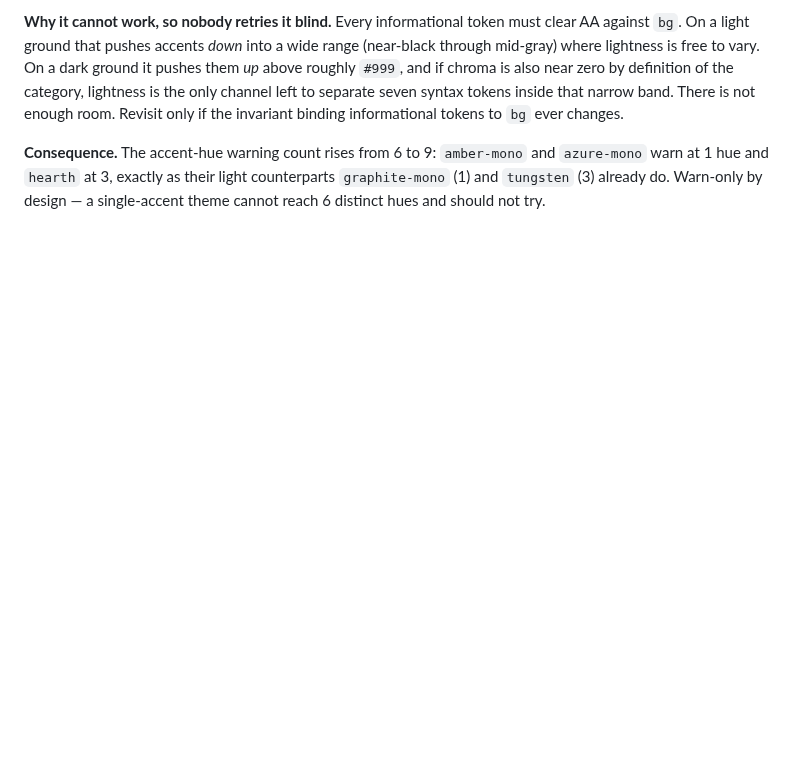
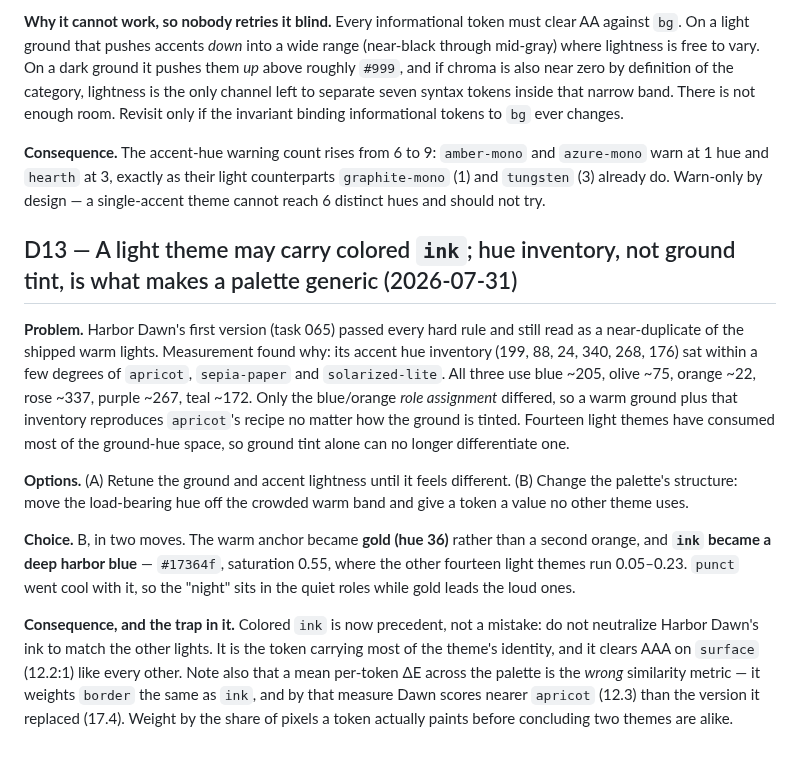
Before and after one commit to schovi/candela-themes, a Markdown page: docs/decisions.md, the part around the change. Drawn GitHub-style; blank space fills up the shorter version.

Commit message:
task 065: JetBrains listing frames for the Harbor pair, and D13
Adds the two missing 1200x760 JetBrains frames, bringing that directory
to 26 alongside the gallery examples. The other 24 re-rendered
byte-identical.

Logs D13 for the colored-ink precedent Harbor Dawn sets, so nobody
"fixes" its deep blue ink back to a neutral to match the other lights,
and records that a mean per-token deltaE is the wrong way to judge two
palettes alike since it weights border the same as ink.

Left alone deliberately, with reasons in the task Notes:
dark-palette-exploration.md and D12 are dated records of the 21-24 work
and remain accurate, and marketplace-listing.md forbids theme counts by
design.

```diff
--- a/docs/decisions.md
+++ b/docs/decisions.md
@@ -272,3 +272,31 @@ the invariant binding informational tokens to `bg` ever changes.
 `azure-mono` warn at 1 hue and `hearth` at 3, exactly as their light counterparts
 `graphite-mono` (1) and `tungsten` (3) already do. Warn-only by design — a
 single-accent theme cannot reach 6 distinct hues and should not try.
+
+## D13 — A light theme may carry colored `ink`; hue inventory, not ground tint, is what makes a palette generic (2026-07-31)
+
+**Problem.** Harbor Dawn's first version (task 065) passed every hard rule and still
+read as a near-duplicate of the shipped warm lights. Measurement found why: its
+accent hue inventory (199, 88, 24, 340, 268, 176) sat within a few degrees of
+`apricot`, `sepia-paper` and `solarized-lite`. All three use blue ~205, olive ~75,
+orange ~22, rose ~337, purple ~267, teal ~172. Only the blue/orange *role
+assignment* differed, so a warm ground plus that inventory reproduces `apricot`'s
+recipe no matter how the ground is tinted. Fourteen light themes have consumed most
+of the ground-hue space, so ground tint alone can no longer differentiate one.
+
+**Options.** (A) Retune the ground and accent lightness until it feels different.
+(B) Change the palette's structure: move the load-bearing hue off the crowded warm
+band and give a token a value no other theme uses.
+
+**Choice.** B, in two moves. The warm anchor became **gold (hue 36)** rather than a
+second orange, and **`ink` became a deep harbor blue** — `#17364f`, saturation
+0.55, where the other fourteen light themes run 0.05–0.23. `punct` went cool with
+it, so the "night" sits in the quiet roles while gold leads the loud ones.
+
+**Consequence, and the trap in it.** Colored `ink` is now precedent, not a mistake:
+do not neutralize Harbor Dawn's ink to match the other lights. It is the token
+carrying most of the theme's identity, and it clears AAA on `surface` (12.2:1) like
+every other. Note also that a mean per-token ΔE across the palette is the *wrong*
+similarity metric — it weights `border` the same as `ink`, and by that measure Dawn
+scores nearer `apricot` (12.3) than the version it replaced (17.4). Weight by the
+share of pixels a token actually paints before concluding two themes are alike.
```
Also changed, not shown: workflow/done/065-harbor-theme-pair.md (+7 -0 lines), docs/screenshots/jetbrains/candela-25-harbor.png (added), docs/screenshots/jetbrains/candela-26-harbor-night.png (added).
